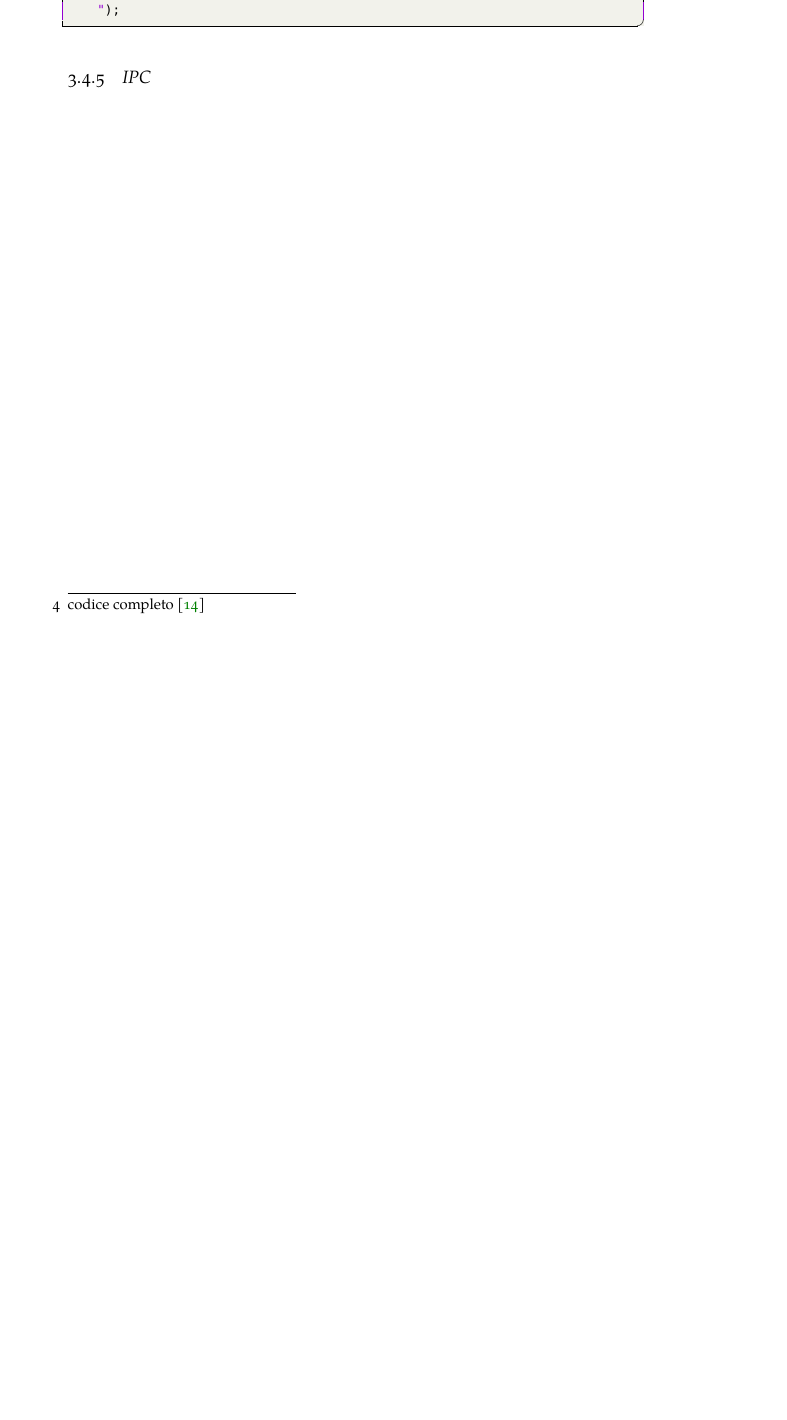
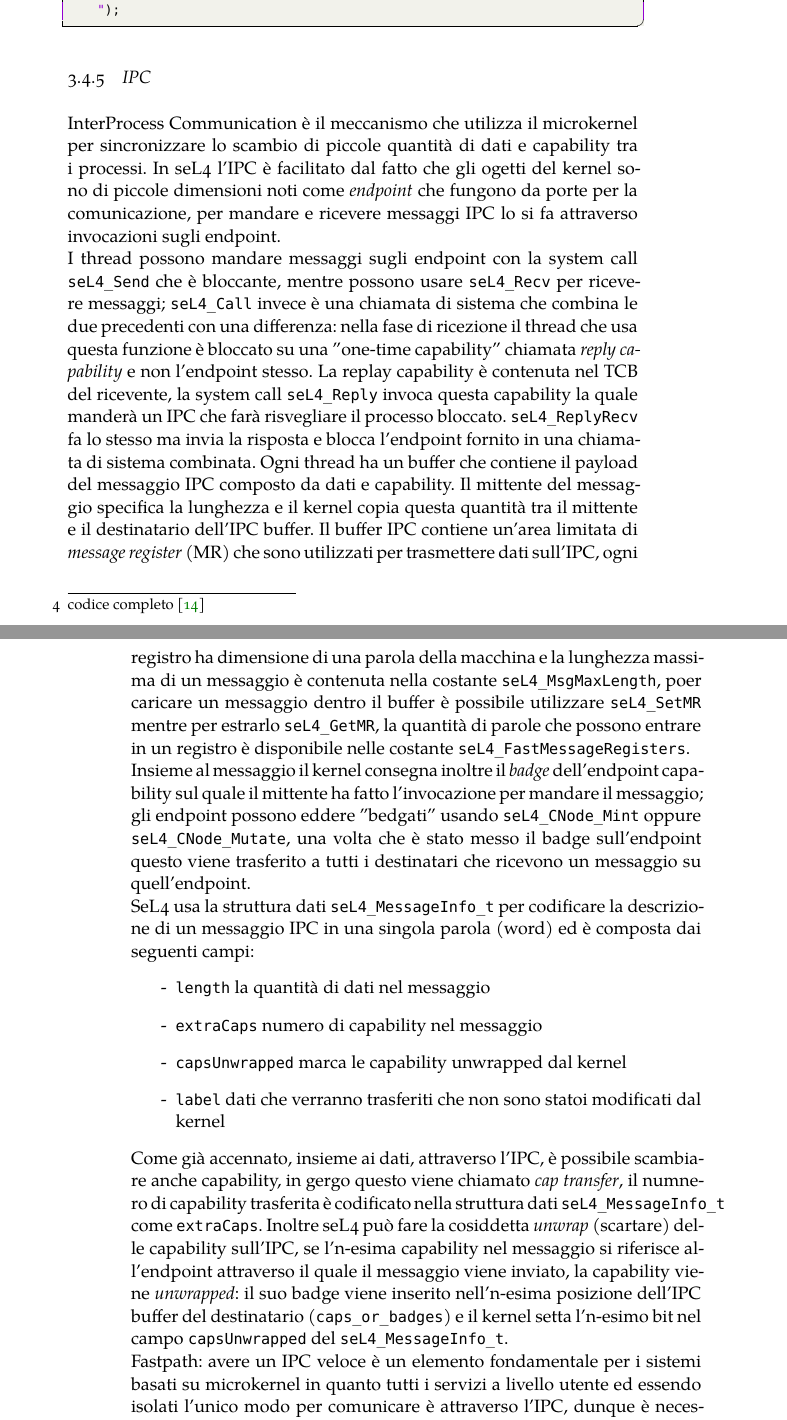
Before and after one commit to Elia-dev/Tesi, a LaTeX thesis (thesis.tex, which reads Chapters/impostazione.tex): part of page 34 of 36 before the commit and two parts of pages 34 and 35 of 38 after it, the two joined at a grey line, cut so that both start at the same text, the shorter picture padded with empty space. Compiled offline with XeLaTeX; a missing font is replaced by an installed copy or a similar font.

Commit message:
Capitolo 3
IPC

```diff
--- a/Chapters/impostazione.tex
+++ b/Chapters/impostazione.tex
@@ -484,3 +484,17 @@ ZF_LOGF_IFERR(error, "Failed to write the new thread's register set.\n"
 \end{lstlisting}
 
 \subsection{IPC}
+InterProcess Communication è il meccanismo che utilizza il microkernel per sincronizzare lo scambio di  piccole quantità di dati e capability tra i processi. In seL4 l'IPC è facilitato dal fatto che gli ogetti del kernel sono di piccole dimensioni noti come \textit{endpoint} che fungono da porte per la comunicazione, per mandare e ricevere messaggi IPC lo si fa attraverso invocazioni sugli endpoint.\\
+I thread possono mandare messaggi sugli endpoint  con la system call \texttt{seL4\_Send} che è bloccante, mentre possono usare \texttt{seL4\_Recv} per ricevere messaggi; \texttt{seL4\_Call} invece è una chiamata di sistema che combina le due precedenti con una differenza: nella fase di ricezione il thread che usa questa funzione è bloccato su una "one-time capability" chiamata \textit{reply capability} e non l'endpoint stesso. La replay capability è contenuta nel TCB del ricevente, la system call \texttt{seL4\_Reply} invoca questa capability la quale manderà un IPC che farà risvegliare il processo bloccato. \texttt{seL4\_ReplyRecv} fa lo stesso ma invia la risposta e blocca l'endpoint fornito in una chiamata di sistema combinata. Ogni thread ha un buffer che contiene il payload del messaggio IPC composto da dati e capability. Il mittente del messaggio specifica la lunghezza e il kernel copia questa quantità tra il mittente e il destinatario dell'IPC buffer. Il buffer IPC contiene  un'area limitata di \textit{message register} (MR) che sono utilizzati per trasmettere dati sull'IPC, ogni registro ha dimensione di una parola della macchina e la lunghezza massima di un messaggio è contenuta nella costante \texttt{seL4\_MsgMaxLength}, poer caricare un messaggio dentro il buffer è possibile utilizzare \texttt{seL4\_SetMR} mentre per estrarlo \texttt{seL4\_GetMR}, la quantità di parole che possono entrare in un registro è disponibile nelle costante \texttt{seL4\_FastMessageRegisters}.\\
+Insieme al messaggio il kernel consegna inoltre il \textit{badge} dell'endpoint capability sul quale il mittente ha fatto l'invocazione per mandare il messaggio; gli endpoint possono eddere "bedgati" usando \texttt{seL4\_CNode\_Mint} oppure \texttt{seL4\_CNode\_Mutate}, una volta che è stato messo il badge sull'endpoint questo viene trasferito a tutti i destinatari che ricevono un messaggio su quell'endpoint.\\
+SeL4 usa la struttura dati \texttt{seL4\_MessageInfo\_t} per codificare la descrizione di un messaggio IPC in una singola parola (word) ed è composta dai seguenti campi:
+\begin{itemize}
+	\item[-] \texttt{length} la quantità di dati nel messaggio
+	\item[-] \texttt{extraCaps} numero di capability nel messaggio
+	\item[-] \texttt{capsUnwrapped} marca le capability unwrapped dal kernel
+	\item[-] \texttt{label} dati che verranno trasferiti che non sono statoi modificati dal kernel
+\end{itemize}
+Come già accennato, insieme ai dati, attraverso l'IPC, è possibile scambiare anche capability, in gergo questo viene chiamato \textit{cap transfer}, il numnero di capability trasferita è codificato nella struttura dati \texttt{seL4\_MessageInfo\_t} come \texttt{extraCaps}.
+Inoltre seL4 può fare la cosiddetta \textit{unwrap} (scartare) delle capability sull'IPC, se l'n-esima capability nel messaggio si riferisce all'endpoint attraverso il quale il messaggio viene inviato, la capability viene \textit{unwrapped}: il suo badge viene inserito nell'n-esima posizione dell'IPC buffer del destinatario (\texttt{caps\_or\_badges}) e il kernel setta l'n-esimo bit nel campo \texttt{capsUnwrapped} del \texttt{seL4\_MessageInfo\_t}.\\
+Fastpath: avere un IPC veloce è un elemento fondamentale per i sistemi basati su microkernel in quanto tutti i servizi a livello utente ed essendo isolati l'unico modo per comunicare è attraverso l'IPC, dunque è necessario avere quello che si chiama \textit{fastpath}, cioè un cammino nel kernel altamente ottimizzato che garantisce velocità dell'IPC; per potersi definire tale deve soddisfare cinque condizioni:
+\begin{itemize}
```
Also changed, not shown: thesis.pdf, Chapters/impostazione.tex (6 more changed lines), 5 other files.
